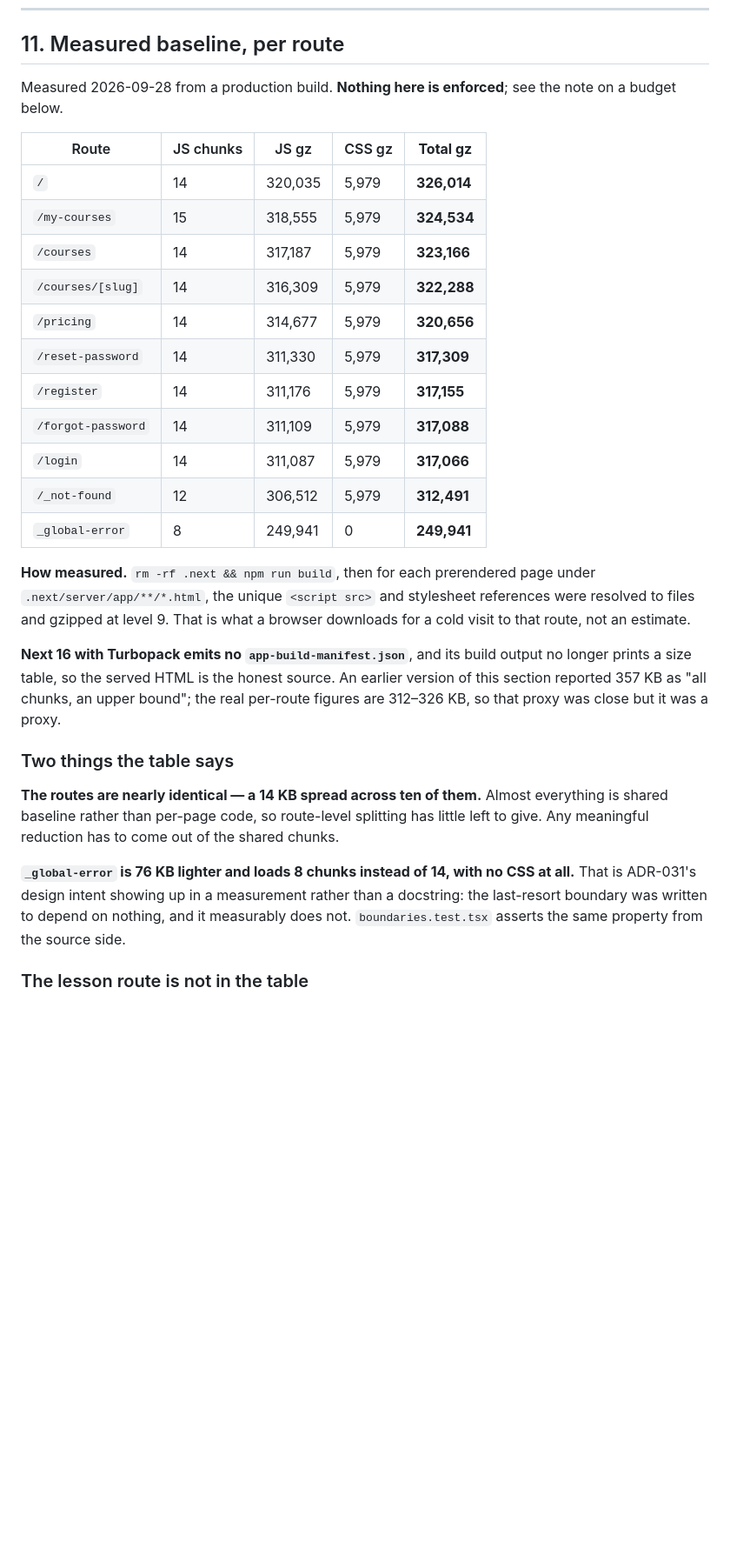
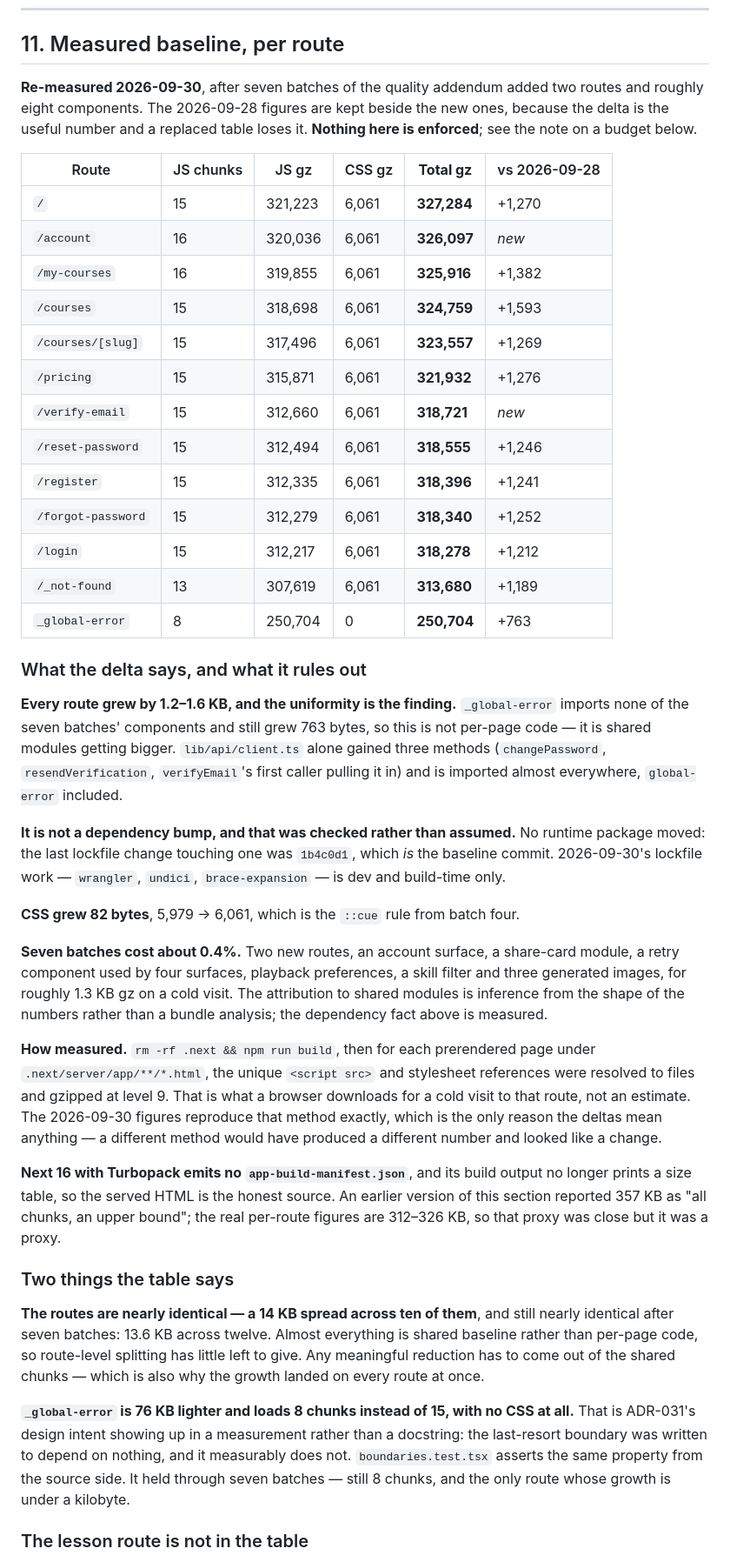
Before and after one commit to khafifithebork/e-platform, a Markdown page: docs/specs/frontend-state-and-api.md, the part around one of its changes. Shown at 87% size. Drawn GitHub-style; blank space fills up the shorter version.

Commit message:
docs: re-measure the per-route bundles, because the recorded figures were stale
§11's table was measured on 2026-09-28 and seven batches have landed since —
two routes, roughly eight components, three generated images. A recorded
measurement that no longer describes the build is worse than none, and the 350 KB
budget proposal rests on it.

Re-measured with the same method, which is the only reason the deltas mean
anything. Both tables' figures are kept side by side rather than replaced,
because the delta is the useful number.

**Every route grew 1.2–1.6 KB gz, and the uniformity is the finding.**
`_global-error` imports none of the new components and still grew 763 bytes, so
this is shared modules rather than per-page code — `lib/api/client.ts` gained
three methods and is imported almost everywhere.

**Checked rather than assumed: no runtime dependency moved.** The last lockfile
change touching one is the baseline commit itself; today's `wrangler`, `undici`
and `brace-expansion` work is dev and build-time only. So the growth is our own
code, which is the answer that matters for a budget.

Seven batches cost about 0.4%. The attribution to shared modules is inference
from the shape of the numbers and is labelled as such; the dependency fact is
measured.

Co-Authored-By: Claude Opus 5 <noreply@anthropic.com>

```diff
--- a/docs/specs/frontend-state-and-api.md
+++ b/docs/specs/frontend-state-and-api.md
@@ -328,27 +328,54 @@ There is no cache, which makes this short and is a feature.
 
 ## 11. Measured baseline, per route
 
-Measured 2026-09-28 from a production build. **Nothing here is enforced**; see the
-note on a budget below.
+**Re-measured 2026-09-30**, after seven batches of the quality addendum added two
+routes and roughly eight components. The 2026-09-28 figures are kept beside the new
+ones, because the delta is the useful number and a replaced table loses it.
+**Nothing here is enforced**; see the note on a budget below.
 
-| Route | JS chunks | JS gz | CSS gz | **Total gz** |
-|---|---|---|---|---|
-| `/` | 14 | 320,035 | 5,979 | **326,014** |
-| `/my-courses` | 15 | 318,555 | 5,979 | **324,534** |
-| `/courses` | 14 | 317,187 | 5,979 | **323,166** |
-| `/courses/[slug]` | 14 | 316,309 | 5,979 | **322,288** |
-| `/pricing` | 14 | 314,677 | 5,979 | **320,656** |
-| `/reset-password` | 14 | 311,330 | 5,979 | **317,309** |
-| `/register` | 14 | 311,176 | 5,979 | **317,155** |
-| `/forgot-password` | 14 | 311,109 | 5,979 | **317,088** |
-| `/login` | 14 | 311,087 | 5,979 | **317,066** |
-| `/_not-found` | 12 | 306,512 | 5,979 | **312,491** |
-| `_global-error` | 8 | 249,941 | 0 | **249,941** |
+| Route | JS chunks | JS gz | CSS gz | **Total gz** | vs 2026-09-28 |
+|---|---|---|---|---|---|
+| `/` | 15 | 321,223 | 6,061 | **327,284** | +1,270 |
+| `/account` | 16 | 320,036 | 6,061 | **326,097** | *new* |
+| `/my-courses` | 16 | 319,855 | 6,061 | **325,916** | +1,382 |
+| `/courses` | 15 | 318,698 | 6,061 | **324,759** | +1,593 |
+| `/courses/[slug]` | 15 | 317,496 | 6,061 | **323,557** | +1,269 |
+| `/pricing` | 15 | 315,871 | 6,061 | **321,932** | +1,276 |
+| `/verify-email` | 15 | 312,660 | 6,061 | **318,721** | *new* |
+| `/reset-password` | 15 | 312,494 | 6,061 | **318,555** | +1,246 |
+| `/register` | 15 | 312,335 | 6,061 | **318,396** | +1,241 |
+| `/forgot-password` | 15 | 312,279 | 6,061 | **318,340** | +1,252 |
+| `/login` | 15 | 312,217 | 6,061 | **318,278** | +1,212 |
+| `/_not-found` | 13 | 307,619 | 6,061 | **313,680** | +1,189 |
+| `_global-error` | 8 | 250,704 | 0 | **250,704** | +763 |
+
+### What the delta says, and what it rules out
+
+**Every route grew by 1.2–1.6 KB, and the uniformity is the finding.** `_global-error`
+imports none of the seven batches' components and still grew 763 bytes, so this is not
+per-page code — it is shared modules getting bigger. `lib/api/client.ts` alone gained
+three methods (`changePassword`, `resendVerification`, `verifyEmail`'s first caller
+pulling it in) and is imported almost everywhere, `global-error` included.
+
+**It is not a dependency bump, and that was checked rather than assumed.** No runtime
+package moved: the last lockfile change touching one was `1b4c0d1`, which *is* the
+baseline commit. 2026-09-30's lockfile work — `wrangler`, `undici`, `brace-expansion`
+— is dev and build-time only.
+
+**CSS grew 82 bytes**, 5,979 → 6,061, which is the `::cue` rule from batch four.
+
+**Seven batches cost about 0.4%.** Two new routes, an account surface, a share-card
+module, a retry component used by four surfaces, playback preferences, a skill filter
+and three generated images, for roughly 1.3 KB gz on a cold visit. The attribution to
+shared modules is inference from the shape of the numbers rather than a bundle
+analysis; the dependency fact above is measured.
 
 **How measured.** `rm -rf .next && npm run build`, then for each prerendered page
 under `.next/server/app/**/*.html`, the unique `<script src>` and stylesheet
 references were resolved to files and gzipped at level 9. That is what a browser
-downloads for a cold visit to that route, not an estimate.
+downloads for a cold visit to that route, not an estimate. The 2026-09-30 figures
+reproduce that method exactly, which is the only reason the deltas mean anything —
+a different method would have produced a different number and looked like a change.
 
 **Next 16 with Turbopack emits no `app-build-manifest.json`**, and its build output
 no longer prints a size table, so the served HTML is the honest source. An earlier
@@ -357,16 +384,18 @@ per-route figures are 312–326 KB, so that proxy was close but it was a proxy.
 
 ### Two things the table says
 
-**The routes are nearly identical — a 14 KB spread across ten of them.** Almost
-everything is shared baseline rather than per-page code, so route-level splitting
-has little left to give. Any meaningful reduction has to come out of the shared
-chunks.
+**The routes are nearly identical — a 14 KB spread across ten of them**, and still
+nearly identical after seven batches: 13.6 KB across twelve. Almost everything is
+shared baseline rather than per-page code, so route-level splitting has little left to
+give. Any meaningful reduction has to come out of the shared chunks — which is also
+why the growth landed on every route at once.
 
-**`_global-error` is 76 KB lighter and loads 8 chunks instead of 14, with no CSS at
+**`_global-error` is 76 KB lighter and loads 8 chunks instead of 15, with no CSS at
 all.** That is ADR-031's design intent showing up in a measurement rather than a
 docstring: the last-resort boundary was written to depend on nothing, and it
 measurably does not. `boundaries.test.tsx` asserts the same property from the
-source side.
+source side. It held through seven batches — still 8 chunks, and the only route whose
+growth is under a kilobyte.
 
 ### The lesson route is not in the table
 
```
Also changed, not shown: other parts of docs/specs/frontend-state-and-api.md (+5 -2 lines), docs/STATUS.md (+1 -1 lines).
